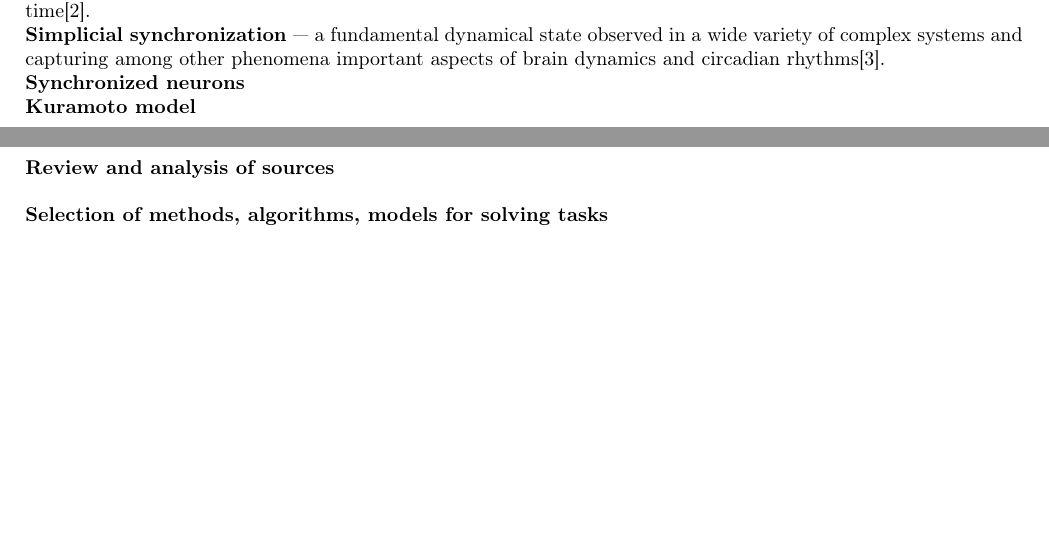
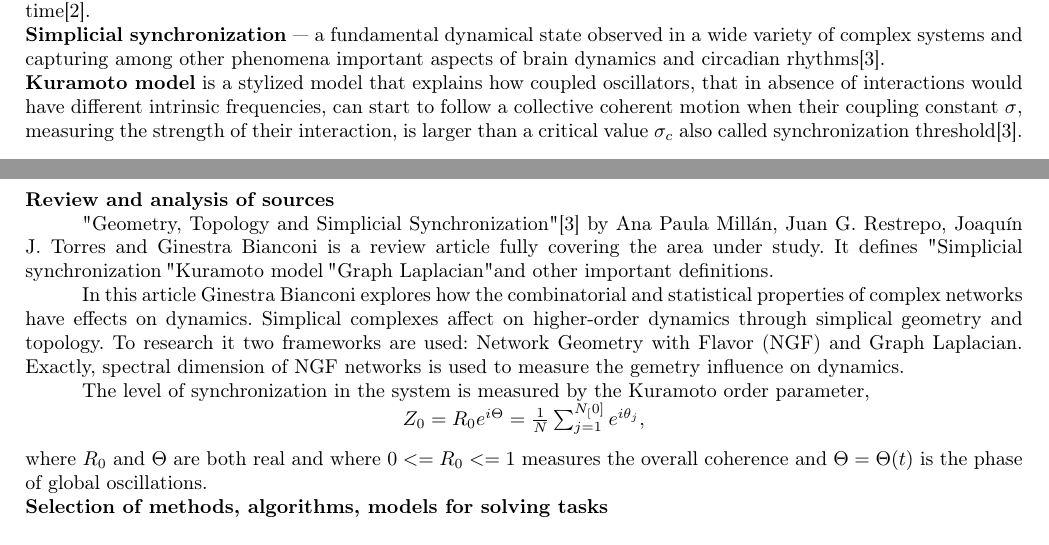
Before and after one commit to NikPeg/synchronization-of-neuromorphic-networks-of-the-close-world-from-the-point-of-view-of-complexes, a LaTeX document (Отчёт.tex): two parts of pages 4 and 6 of 9, joined at a grey line, cut so that both start at the same text, the shorter picture padded with empty space. Compiled offline with pdfLaTeX.

Commit message:
Bianconi description

```diff
--- a/Отчёт.tex
+++ b/Отчёт.tex
@@ -32,6 +32,7 @@
     \begin{tabular}[t]{c}
     }%
 }
+\newcommand\tab[1][1cm]{\hspace*{#1}}
 \begin{document}
 
 \begin{center}
@@ -91,8 +92,7 @@ SYNCHRONIZATION OF NEUROMORPHIC NETWORKS OF THE CLOSE WORLD FROM THE POINT OF VI
 \textbf{Dynamical systems on graphs and complexes}\\
 \textbf{Synchronization} — the fact of happening at the same time, or the act of making things happen at the same time\cite{litlink2}.\\
 \textbf{Simplicial synchronization} — a fundamental dynamical state observed in a wide variety of complex systems and capturing among other phenomena important aspects of brain dynamics and circadian rhythms\cite{litlink3}.\\
-\textbf{Synchronized neurons}\\
-\textbf{Kuramoto model}\\
+\textbf{Kuramoto model} is a stylized model that explains how coupled oscillators, that in absence of interactions would have different intrinsic frequencies, can start to follow a collective coherent motion when their coupling constant $\sigma$, measuring the strength of their interaction, is larger than a critical value $\sigma_c$ also called synchronization threshold\cite{litlink3}.\\
 \newpage
 \begin{center}
 \item\section {Introduction}
@@ -118,6 +118,14 @@ SYNCHRONIZATION OF NEUROMORPHIC NETWORKS OF THE CLOSE WORLD FROM THE POINT OF VI
 \section {The main part of the research report}
 \end{center}
 \textbf{Review and analysis of sources}\\
+\tab "Geometry, Topology and Simplicial Synchronization"\cite{litlink3} by Ana Paula Millán, Juan G. Restrepo, Joaquín J. Torres and Ginestra Bianconi is a review article fully covering the area under study. It defines "Simplicial synchronization", "Kuramoto model", "Graph Laplacian" and other important definitions. \\
+\tab In this article Ginestra Bianconi explores how the combinatorial and statistical properties of complex networks have effects on dynamics. Simplical complexes affect on higher-order dynamics through simplical geometry and topology. To research it two frameworks are used: Network Geometry with Flavor (NGF) and Graph Laplacian. Exactly, spectral dimension of NGF networks is used to measure the gemetry influence on dynamics.\\
+\tab The level of synchronization in the system is measured by the
+Kuramoto order parameter,
+\begin{center}
+$Z_0 = R_0e^{i\Theta} = \frac{1}{N} \sum_{j=1}^{N_[0]}e^{i\theta _j}$,
+\end{center}
+where $R_0$ and $\Theta$ are both real and where $0<=R_0<=1$ measures the overall coherence and $\Theta = \Theta (t)$ is the phase of global oscillations.
 ~\\
 \textbf{Selection of methods, algorithms, models for solving tasks}\\
 ~\\
```
Also changed, not shown: Отчёт.pdf, Отчёт.tex (2 more changed lines).
